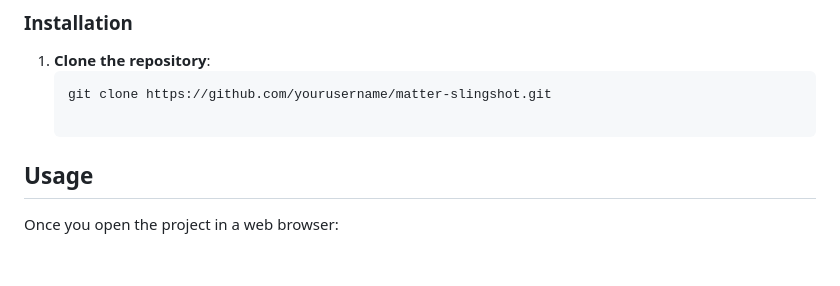
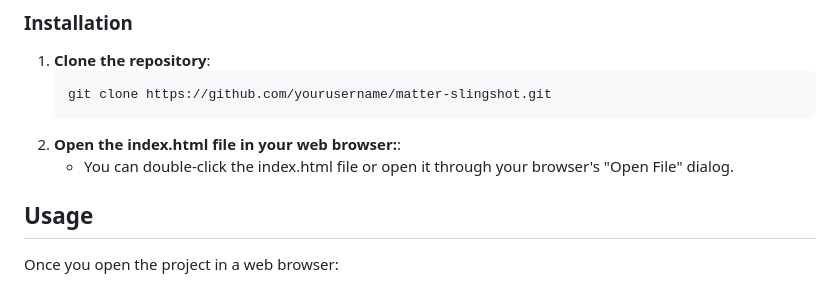
Before and after one commit to senapati484/Matter-SlingShort, a Markdown page: README.md, the part around the change. GitHub-like rendering; blank space fills up the shorter version.

````diff
--- a/README.md
+++ b/README.md
@@ -57,6 +57,8 @@ To run the project, you need:
 1. **Clone the repository**:
    ```bash
    git clone https://github.com/yourusername/matter-slingshot.git
+2. **Open the index.html file in your web browser:**:
+   - You can double-click the index.html file or open it through your browser's "Open File" dialog.
 
 ## Usage
 
````
